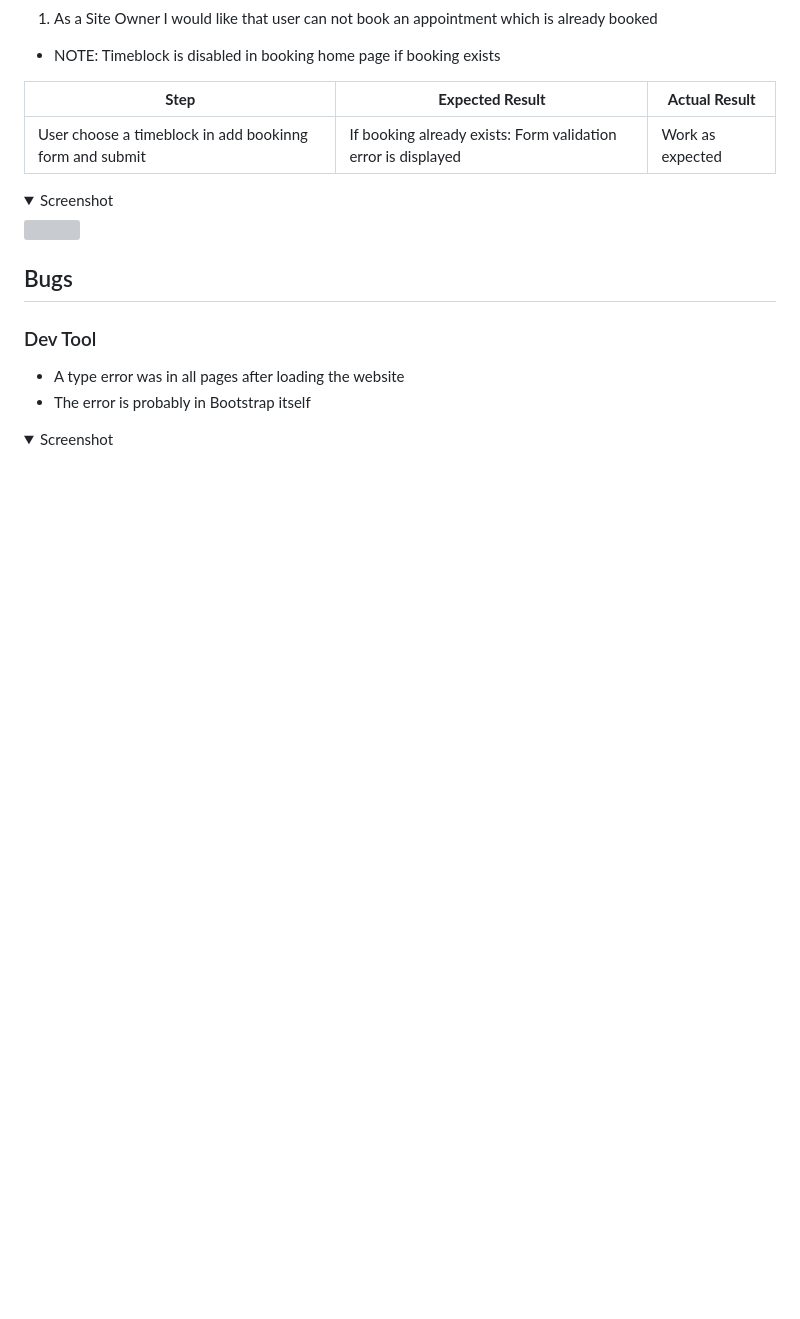
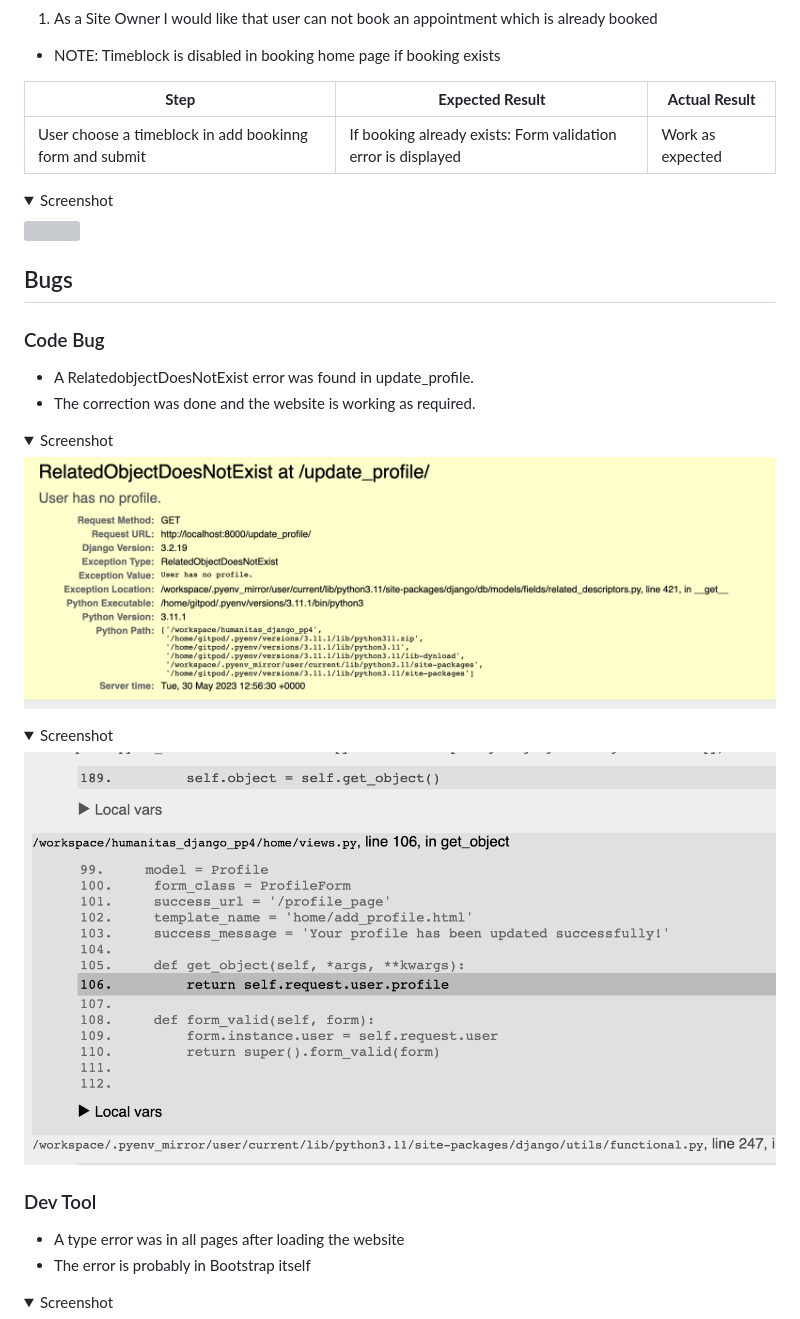
Before and after one commit to Sinha5714/humanitas_django_pp4, a Markdown page: TESTING.md, the part around the change. Rendered like a GitHub page; pictures changed too: documentation/bugs/bug.png (added), documentation/bugs/bug1.png (added); folded sections open; blank space fills up the shorter version; grey boxes are pictures that could not be loaded.

Commit message:
Add code bug section was added with screenshots

```diff
--- a/TESTING.md
+++ b/TESTING.md
@@ -495,6 +495,19 @@
 
 ## Bugs
 
+
+### Code Bug
+- A RelatedobjectDoesNotExist error was found in update_profile.
+- The correction was done and the website is working as required.
+
+<details><summary>Screenshot</summary>
+<img src="documentation/bugs/bug.png" >
+</details>
+
+<details><summary>Screenshot</summary>
+<img src="documentation/bugs/bug1.png" >
+</details>
+
 ### Dev Tool
 
 - A type error was in all pages after loading the website
```
